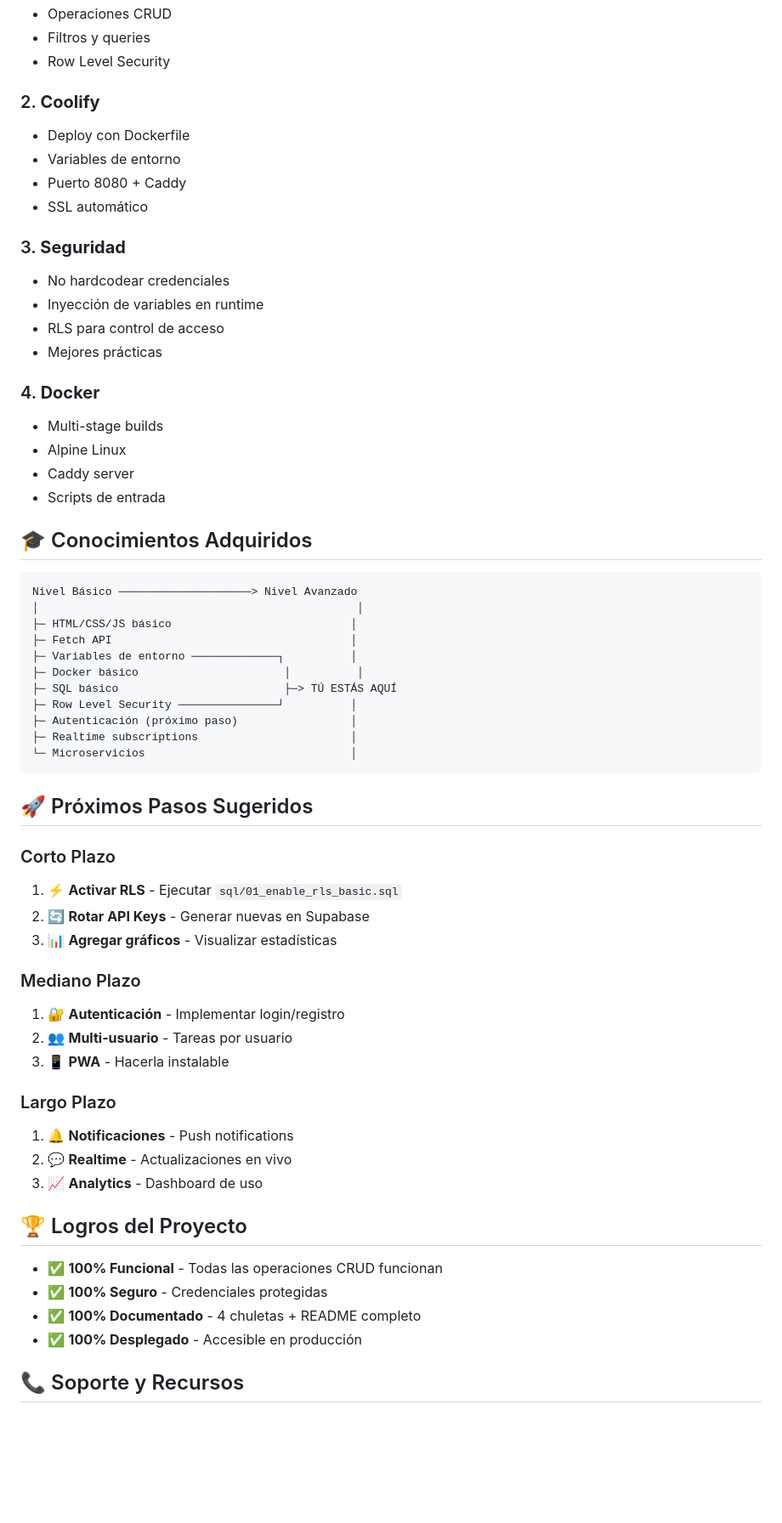
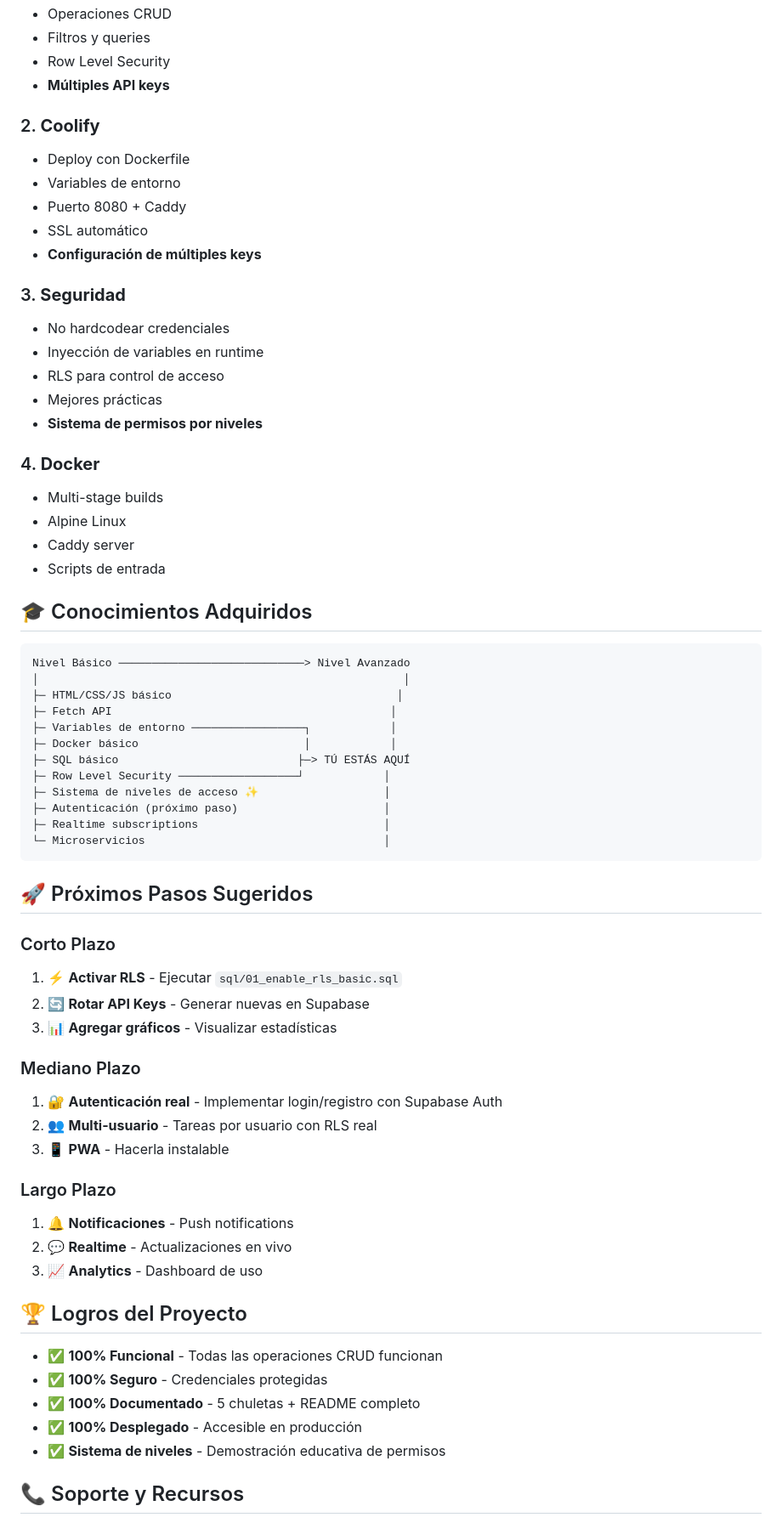
Before and after one commit to xuli70/supabase-tutorial-coolify, a Markdown page: PROJECT_DASHBOARD.md, the part around the change printed below. Shown: that part at 85% size. Drawn GitHub-style; blank space fills up the shorter version.

````diff
--- a/PROJECT_DASHBOARD.md
+++ b/PROJECT_DASHBOARD.md
@@ -96,18 +107,21 @@ supabase-tutorial-coolify/
 - Operaciones CRUD
 - Filtros y queries
 - Row Level Security
+- **Múltiples API keys**
 
 ### 2. **Coolify**
 - Deploy con Dockerfile
 - Variables de entorno
 - Puerto 8080 + Caddy
 - SSL automático
+- **Configuración de múltiples keys**
 
 ### 3. **Seguridad**
 - No hardcodear credenciales
 - Inyección de variables en runtime
 - RLS para control de acceso
 - Mejores prácticas
+- **Sistema de permisos por niveles**
 
 ### 4. **Docker**
 - Multi-stage builds
@@ -118,17 +132,18 @@ supabase-tutorial-coolify/
 ## 🎓 Conocimientos Adquiridos
 
 ```
-Nivel Básico ────────────────────> Nivel Avanzado
-│                                                │
-├─ HTML/CSS/JS básico                           │
-├─ Fetch API                                    │
-├─ Variables de entorno ─────────────┐          │
-├─ Docker básico                      │          │
-├─ SQL básico                         ├─> TÚ ESTÁS AQUÍ
-├─ Row Level Security ───────────────┘          │
-├─ Autenticación (próximo paso)                 │
-├─ Realtime subscriptions                       │
-└─ Microservicios                               │
+Nivel Básico ────────────────────────────> Nivel Avanzado
+│                                                       │
+├─ HTML/CSS/JS básico                                  │
+├─ Fetch API                                          │
+├─ Variables de entorno ─────────────────┐            │
+├─ Docker básico                         │            │
+├─ SQL básico                           ├─> TÚ ESTÁS AQUÍ
+├─ Row Level Security ──────────────────┘            │
+├─ Sistema de niveles de acceso ✨                   │
+├─ Autenticación (próximo paso)                      │
+├─ Realtime subscriptions                            │
+└─ Microservicios                                    │
 ```
 
 ## 🚀 Próximos Pasos Sugeridos
@@ -139,8 +154,8 @@ Nivel Básico ────────────────────> Nive
 3. 📊 **Agregar gráficos** - Visualizar estadísticas
 
 ### Mediano Plazo
-1. 🔐 **Autenticación** - Implementar login/registro
-2. 👥 **Multi-usuario** - Tareas por usuario
+1. 🔐 **Autenticación real** - Implementar login/registro con Supabase Auth
+2. 👥 **Multi-usuario** - Tareas por usuario con RLS real
 3. 📱 **PWA** - Hacerla instalable
 
 ### Largo Plazo
@@ -152,8 +167,9 @@ Nivel Básico ────────────────────> Nive
 
 - ✅ **100% Funcional** - Todas las operaciones CRUD funcionan
 - ✅ **100% Seguro** - Credenciales protegidas
-- ✅ **100% Documentado** - 4 chuletas + README completo
+- ✅ **100% Documentado** - 5 chuletas + README completo
 - ✅ **100% Desplegado** - Accesible en producción
+- ✅ **Sistema de niveles** - Demostración educativa de permisos
 
 ## 📞 Soporte y Recursos
 
````
Also changed, not shown: other parts of PROJECT_DASHBOARD.md (+44 -33 lines).
